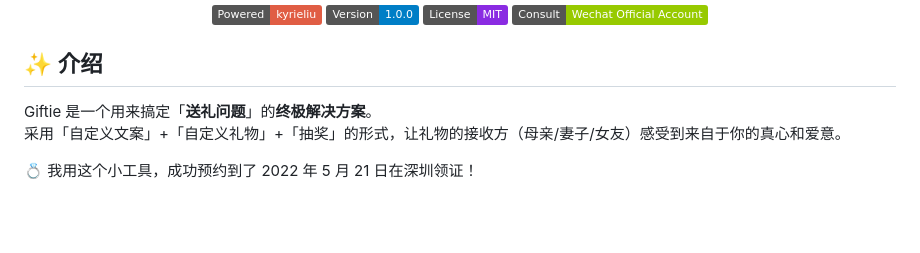
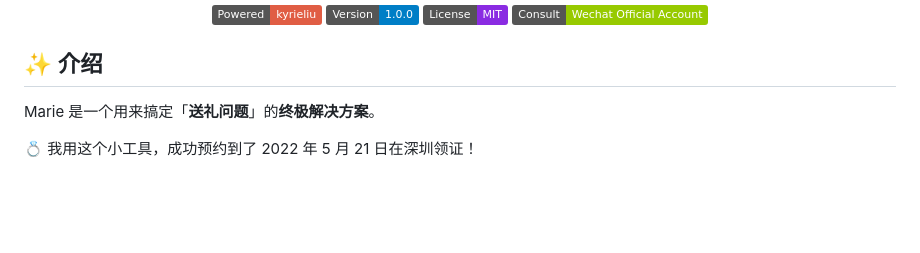
Before and after one commit to KKKyrie/marie, a Markdown page: README.md, the part around one of its changes. Drawn GitHub-style; badges without logos.

Commit message:
docs(readme): update README

```diff
--- a/README.md
+++ b/README.md
@@ -8,8 +8,7 @@
 </p>
 
 ## :sparkles: 介绍
-Giftie 是一个用来搞定「**送礼问题**」的**终极解决方案**。
-采用「自定义文案」+「自定义礼物」+「抽奖」的形式，让礼物的接收方（母亲/妻子/女友）感受到来自于你的真心和爱意。
+Marie 是一个用来搞定「**送礼问题**」的**终极解决方案**。
 
 💍 我用这个小工具，成功预约到了 2022 年 5 月 21 日在深圳领证！
 
```
Also changed, not shown: other parts of README.md (+1 -1 lines).
